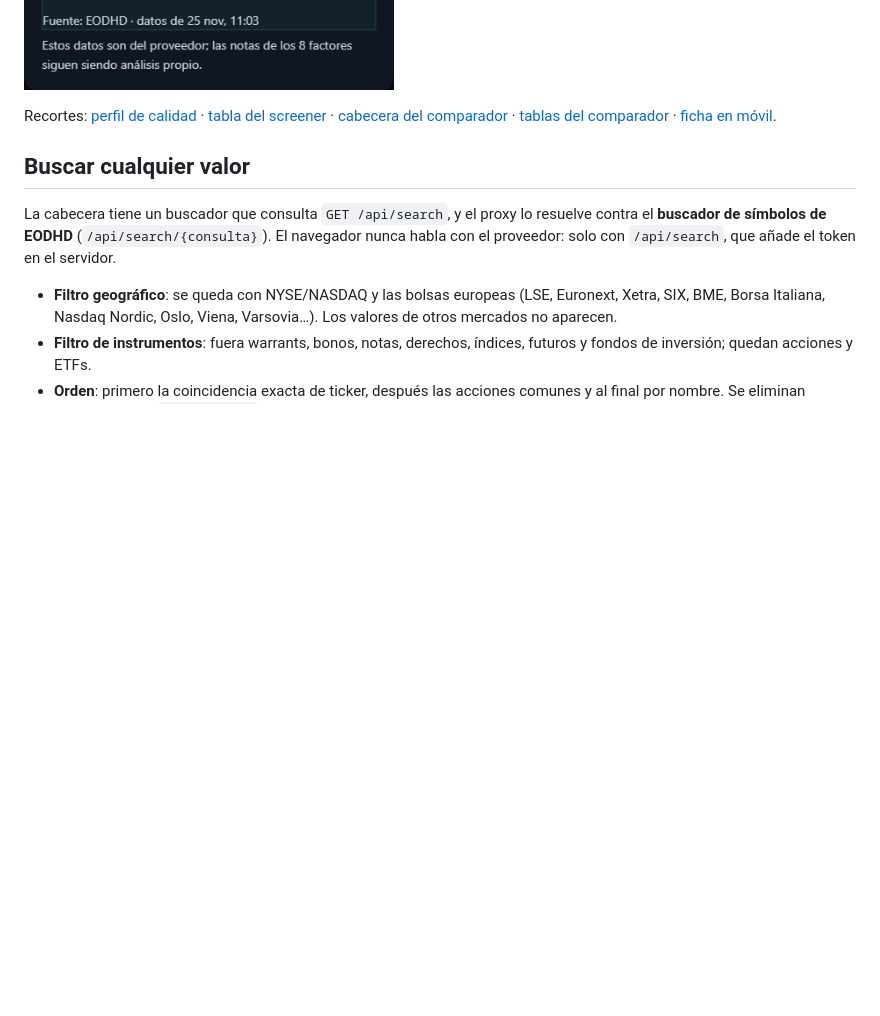
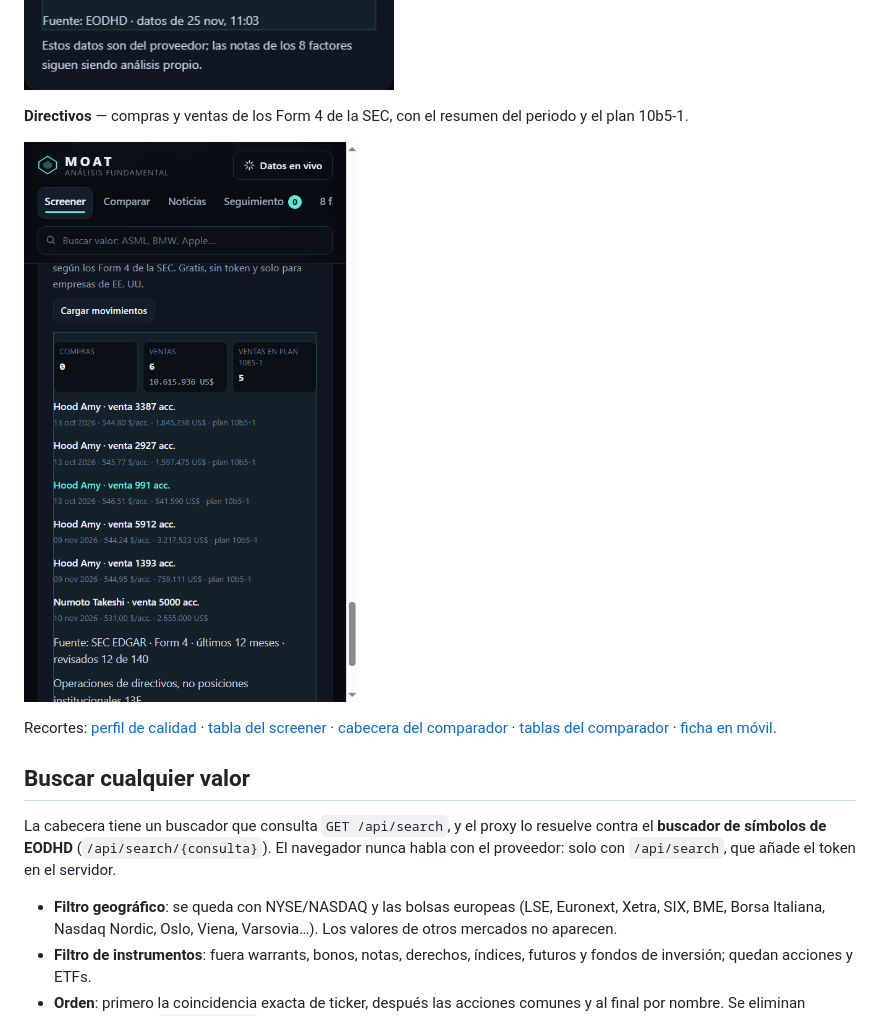
Before and after one commit to caballerosgv/App-screener, a Markdown page: README.md, the part around the change. Drawn GitHub-style; pictures changed too: artifacts/directivos-msft.png (added); blank space fills up the shorter version.

```diff
--- a/README.md
+++ b/README.md
@@ -38,6 +38,10 @@ Vistas de la app real, tomadas del build local. Los datos de las 24 empresas son
 **Datos de mercado** — cotización, perfil y titulares reales pedidos al proxy del servidor.
 
 ![Tarjeta de datos de mercado de EODHD para Apple](artifacts/datos-eodhd.png)
+
+**Directivos** — compras y ventas de los Form 4 de la SEC, con el resumen del periodo y el plan 10b5-1.
+
+![Tarjeta de directivos con las ventas reales de Microsoft](artifacts/directivos-msft.png)
 
 Recortes: [perfil de calidad](artifacts/radar.png) · [tabla del screener](artifacts/screener-tabla.png) · [cabecera del comparador](artifacts/comparador-cabecera.png) · [tablas del comparador](artifacts/comparador-tablas.png) · [ficha en móvil](artifacts/ficha-msft.png).
 
```
Also changed, not shown: 2 other files.
